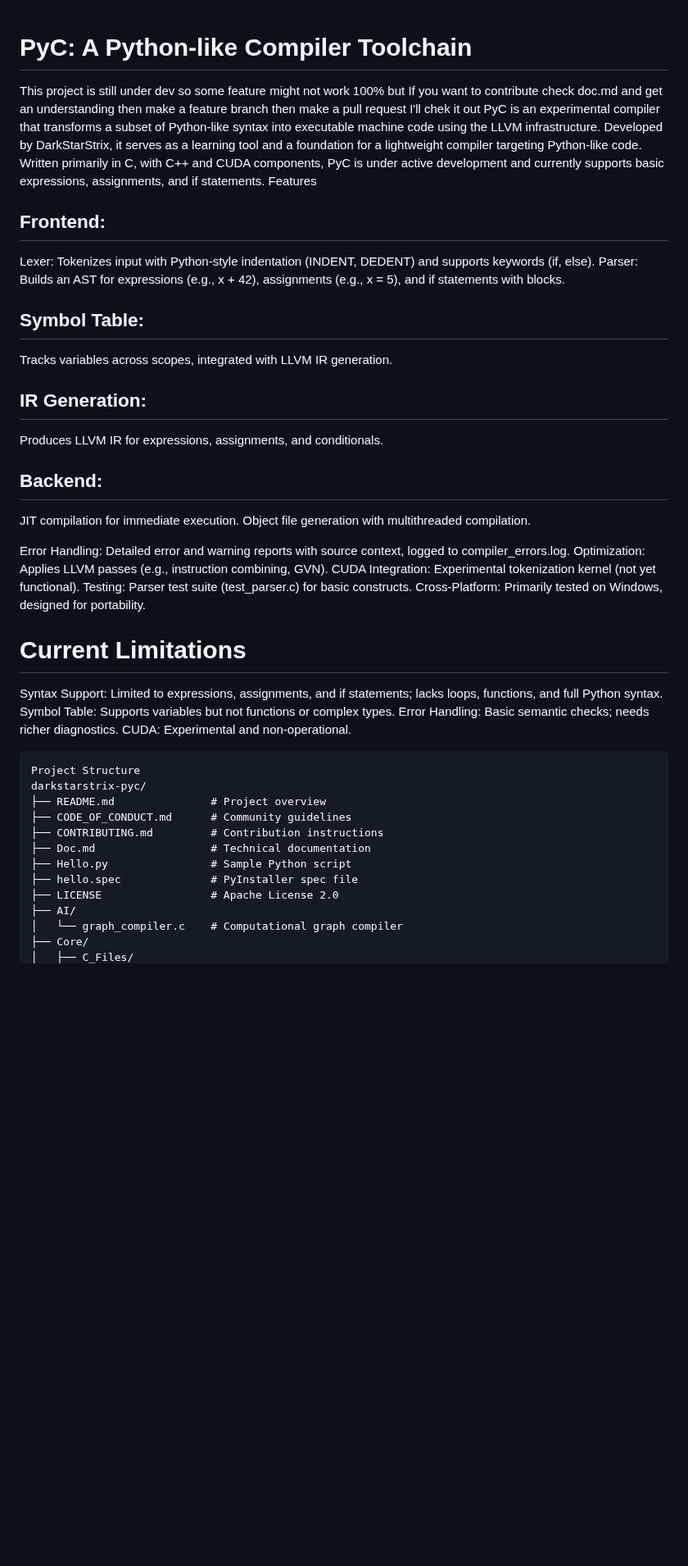
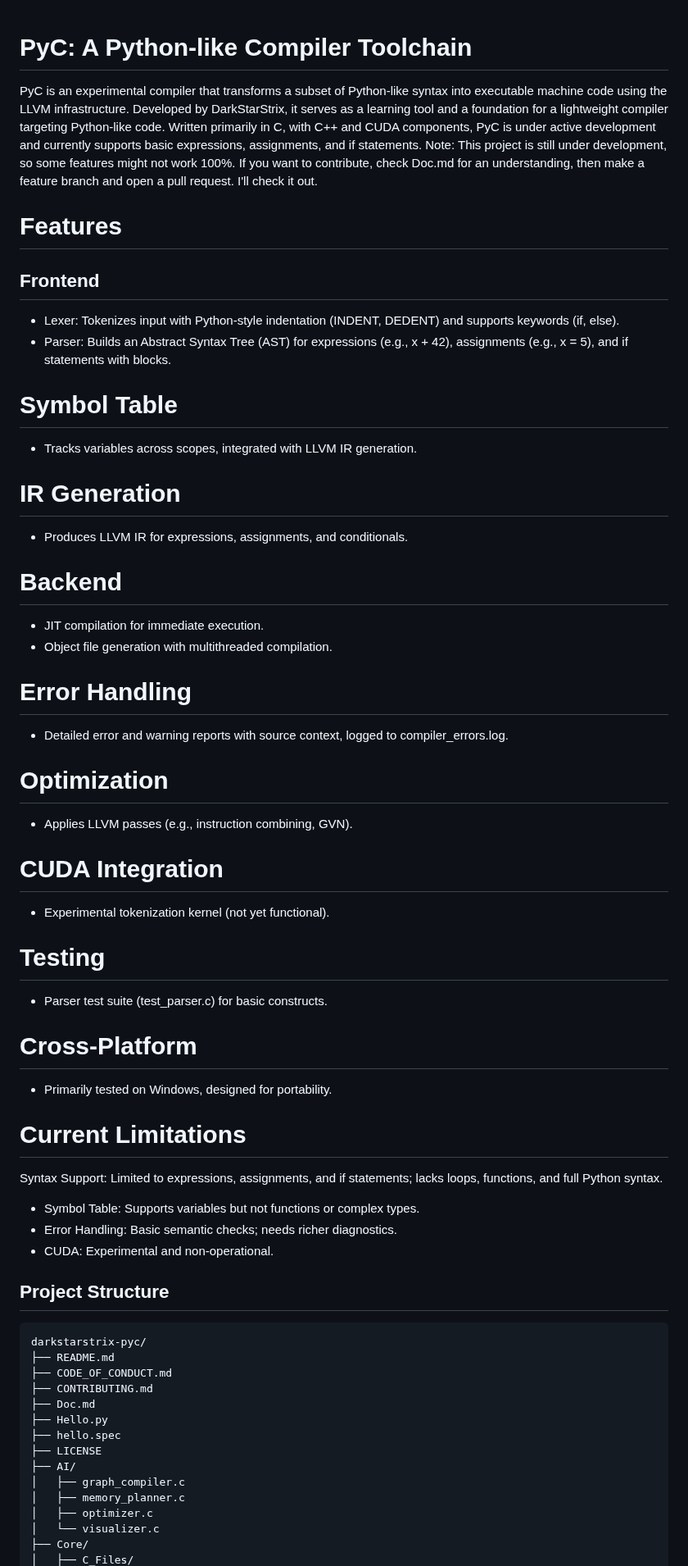
Before and after one commit to DarkStarStrix/PyC, a Markdown page: README.md, the part around one of its changes. Shown at 82% size. Rendered like a GitHub page; blank space fills up the shorter version.

````diff
--- a/README.md
+++ b/README.md
@@ -1,49 +1,59 @@
 # PyC: A Python-like Compiler Toolchain
 
-This project is still under dev so some feature might not work 100% but If you want to contribute check doc.md and get an understanding then make a feature branch then make a pull request I'll chek it out
 PyC is an experimental compiler that transforms a subset of Python-like syntax into executable machine code using the LLVM infrastructure. Developed by DarkStarStrix, it serves as a learning tool and a foundation for a lightweight compiler targeting Python-like code. Written primarily in C, with C++ and CUDA components, PyC is under active development and currently supports basic expressions, assignments, and if statements.
-Features
+Note: This project is still under development, so some features might not work 100%. If you want to contribute, check Doc.md for an understanding, then make a feature branch and open a pull request. I'll check it out.
 
-## Frontend:
-Lexer: Tokenizes input with Python-style indentation (INDENT, DEDENT) and supports keywords (if, else).
-Parser: Builds an AST for expressions (e.g., x + 42), assignments (e.g., x = 5), and if statements with blocks.
+# Features
+## Frontend
+- Lexer: Tokenizes input with Python-style indentation (INDENT, DEDENT) and supports keywords (if, else).
+- Parser: Builds an Abstract Syntax Tree (AST) for expressions (e.g., x + 42), assignments (e.g., x = 5), and if statements with blocks.
 
+# Symbol Table
+- Tracks variables across scopes, integrated with LLVM IR generation.
 
-## Symbol Table:
-Tracks variables across scopes, integrated with LLVM IR generation.
+# IR Generation
+- Produces LLVM IR for expressions, assignments, and conditionals.
 
-## IR Generation:
-Produces LLVM IR for expressions, assignments, and conditionals.
+# Backend
+- JIT compilation for immediate execution.
+- Object file generation with multithreaded compilation.
 
-## Backend:
-JIT compilation for immediate execution.
-Object file generation with multithreaded compilation.
+# Error Handling
+- Detailed error and warning reports with source context, logged to compiler_errors.log.
 
+# Optimization
+- Applies LLVM passes (e.g., instruction combining, GVN).
 
-Error Handling: Detailed error and warning reports with source context, logged to compiler_errors.log.
-Optimization: Applies LLVM passes (e.g., instruction combining, GVN).
-CUDA Integration: Experimental tokenization kernel (not yet functional).
-Testing: Parser test suite (test_parser.c) for basic constructs.
-Cross-Platform: Primarily tested on Windows, designed for portability.
+# CUDA Integration
+- Experimental tokenization kernel (not yet functional).
+
+# Testing
+- Parser test suite (test_parser.c) for basic constructs.
+
+# Cross-Platform
+- Primarily tested on Windows, designed for portability.
 
 # Current Limitations
 
 Syntax Support: Limited to expressions, assignments, and if statements; lacks loops, functions, and full Python syntax.
-Symbol Table: Supports variables but not functions or complex types.
-Error Handling: Basic semantic checks; needs richer diagnostics.
-CUDA: Experimental and non-operational.
+- Symbol Table: Supports variables but not functions or complex types.
+- Error Handling: Basic semantic checks; needs richer diagnostics.
+- CUDA: Experimental and non-operational.
 
+## Project Structure
 ```
-Project Structure
 darkstarstrix-pyc/
-├── README.md               # Project overview
-├── CODE_OF_CONDUCT.md      # Community guidelines
-├── CONTRIBUTING.md         # Contribution instructions
-├── Doc.md                  # Technical documentation
-├── Hello.py                # Sample Python script
-├── hello.spec              # PyInstaller spec file
-├── LICENSE                 # Apache License 2.0
+├── README.md
+├── CODE_OF_CONDUCT.md
+├── CONTRIBUTING.md
+├── Doc.md
+├── Hello.py
+├── hello.spec
+├── LICENSE
 ├── AI/
-│   └── graph_compiler.c    # Computational graph compiler
+│   ├── graph_compiler.c
+│   ├── memory_planner.c
+│   ├── optimizer.c
+│   └── visualizer.c
 ├── Core/
 │   ├── C_Files/
````
Also changed, not shown: other parts of README.md (+67 -60 lines).
